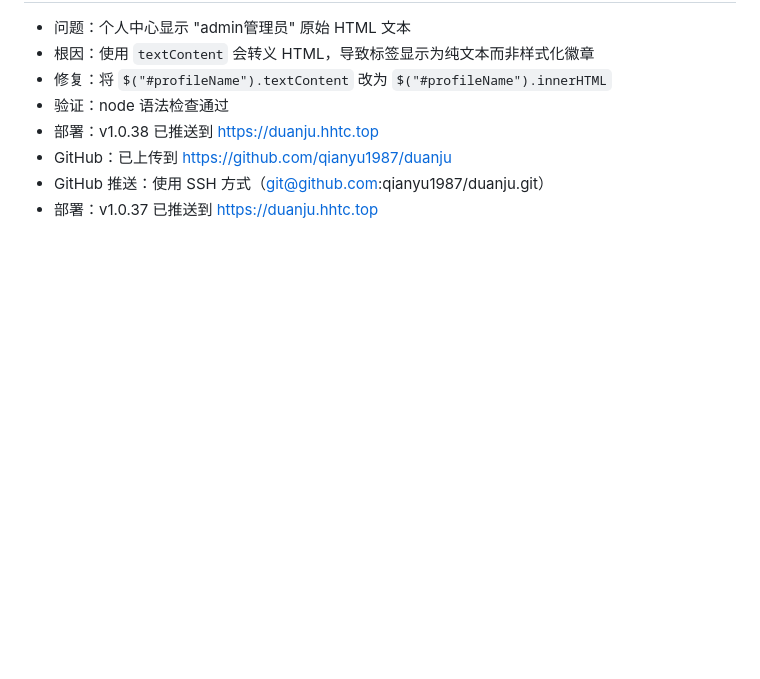
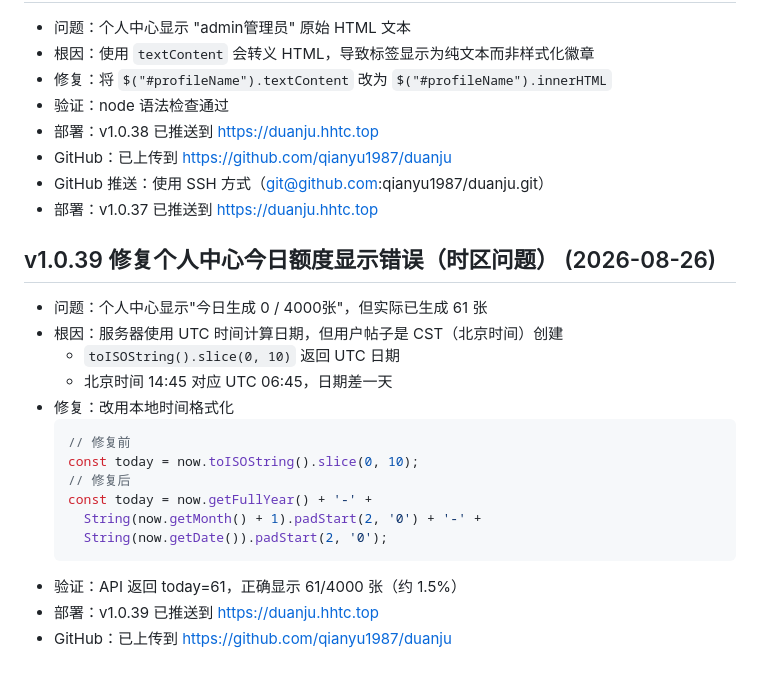
Before and after one commit to qianyu1987/duanju, a Markdown page: .workbuddy/memory/2026-08-26.md, the part around the change. GitHub-like rendering; blank space fills up the shorter version.

Commit message:
docs: add v1.0.39 timezone fix log

````diff
--- a/.workbuddy/memory/2026-08-26.md
+++ b/.workbuddy/memory/2026-08-26.md
@@ -184,3 +184,21 @@
 - GitHub：已上传到 https://github.com/qianyu1987/duanju
 - GitHub 推送：使用 SSH 方式（git@github.com:qianyu1987/duanju.git）
 - 部署：v1.0.37 已推送到 https://duanju.hhtc.top
+
+## v1.0.39 修复个人中心今日额度显示错误（时区问题） (2026-08-26)
+- 问题：个人中心显示"今日生成 0 / 4000张"，但实际已生成 61 张
+- 根因：服务器使用 UTC 时间计算日期，但用户帖子是 CST（北京时间）创建
+  - `toISOString().slice(0, 10)` 返回 UTC 日期
+  - 北京时间 14:45 对应 UTC 06:45，日期差一天
+- 修复：改用本地时间格式化
+  ```javascript
+  // 修复前
+  const today = now.toISOString().slice(0, 10);
+  // 修复后
+  const today = now.getFullYear() + '-' +
+    String(now.getMonth() + 1).padStart(2, '0') + '-' +
+    String(now.getDate()).padStart(2, '0');
+  ```
+- 验证：API 返回 today=61，正确显示 61/4000 张（约 1.5%）
+- 部署：v1.0.39 已推送到 https://duanju.hhtc.top
+- GitHub：已上传到 https://github.com/qianyu1987/duanju
````
